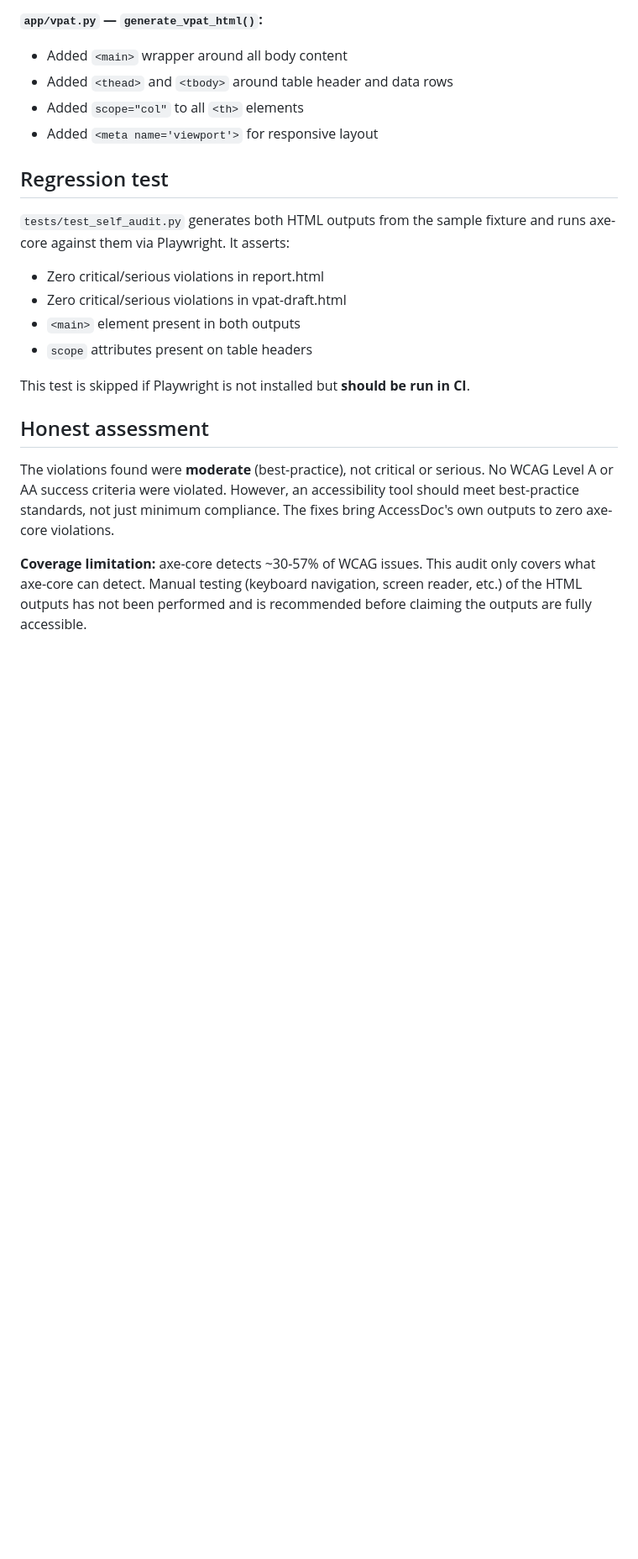
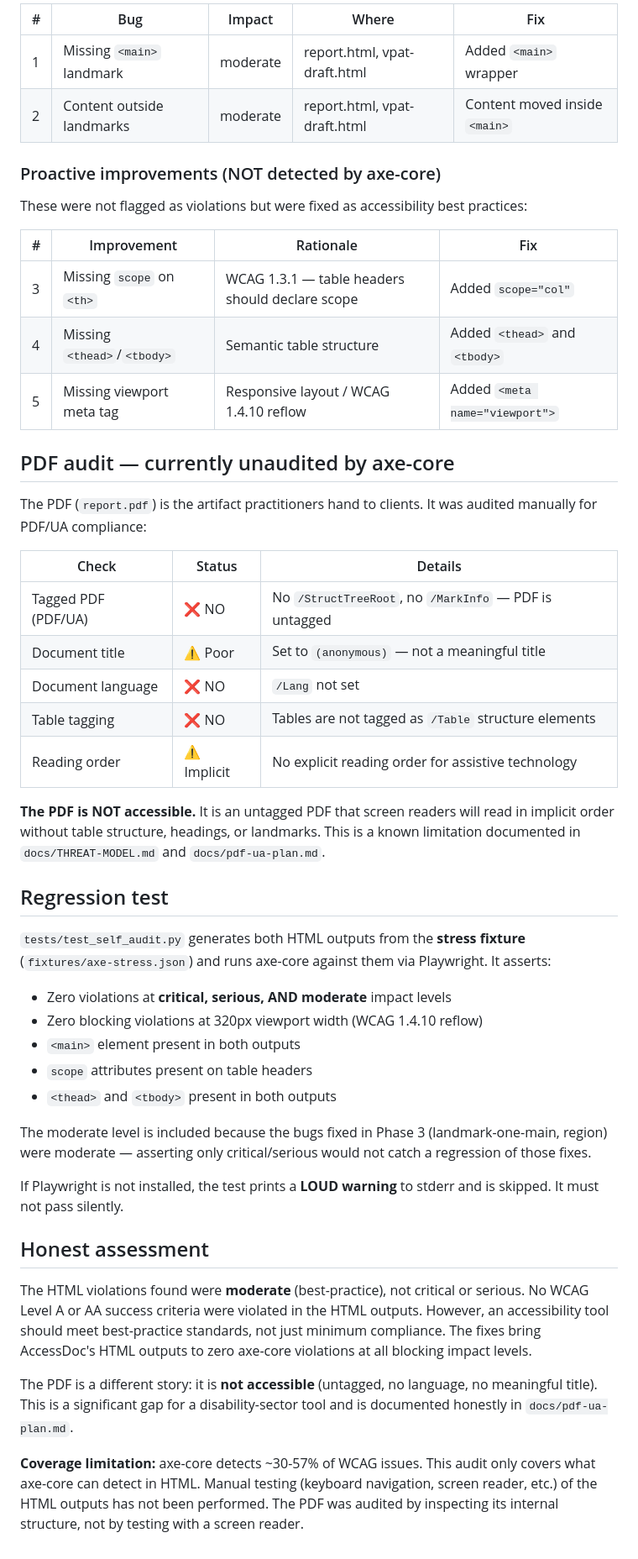
Before and after one commit to Kartik24Hulmukh/AccessDoc, a Markdown page: docs/self-audit.md, the part around one of its changes. Shown at 84% size. GitHub-like rendering; blank space fills up the shorter version.

```diff
--- a/docs/self-audit.md
+++ b/docs/self-audit.md
@@ -69,30 +64,71 @@
 
-**`app/vpat.py` — `generate_vpat_html()`:**
-- Added `<main>` wrapper around all body content
-- Added `<thead>` and `<tbody>` around table header and data rows
-- Added `scope="col"` to all `<th>` elements
-- Added `<meta name='viewport'>` for responsive layout
+| # | Bug | Impact | Where | Fix |
+|---|-----|--------|-------|-----|
+| 1 | Missing `<main>` landmark | moderate | report.html, vpat-draft.html | Added `<main>` wrapper |
+| 2 | Content outside landmarks | moderate | report.html, vpat-draft.html | Content moved inside `<main>` |
+
+### Proactive improvements (NOT detected by axe-core)
+
+These were not flagged as violations but were fixed as accessibility best
+practices:
+
+| # | Improvement | Rationale | Fix |
+|---|-------------|-----------|-----|
+| 3 | Missing `scope` on `<th>` | WCAG 1.3.1 — table headers should declare scope | Added `scope="col"` |
+| 4 | Missing `<thead>`/`<tbody>` | Semantic table structure | Added `<thead>` and `<tbody>` |
+| 5 | Missing viewport meta tag | Responsive layout / WCAG 1.4.10 reflow | Added `<meta name="viewport">` |
+
+## PDF audit — currently unaudited by axe-core
+
+The PDF (`report.pdf`) is the artifact practitioners hand to clients. It was
+audited manually for PDF/UA compliance:
+
+| Check | Status | Details |
+|-------|--------|---------|
+| Tagged PDF (PDF/UA) | ❌ NO | No `/StructTreeRoot`, no `/MarkInfo` — PDF is untagged |
+| Document title | ⚠️ Poor | Set to `(anonymous)` — not a meaningful title |
+| Document language | ❌ NO | `/Lang` not set |
+| Table tagging | ❌ NO | Tables are not tagged as `/Table` structure elements |
+| Reading order | ⚠️ Implicit | No explicit reading order for assistive technology |
+
+**The PDF is NOT accessible.** It is an untagged PDF that screen readers will
+read in implicit order without table structure, headings, or landmarks. This
+is a known limitation documented in `docs/THREAT-MODEL.md` and
+`docs/pdf-ua-plan.md`.
 
 ## Regression test
 
-`tests/test_self_audit.py` generates both HTML outputs from the sample fixture
-and runs axe-core against them via Playwright. It asserts:
+`tests/test_self_audit.py` generates both HTML outputs from the **stress
+fixture** (`fixtures/axe-stress.json`) and runs axe-core against them via
+Playwright. It asserts:
 
-- Zero critical/serious violations in report.html
-- Zero critical/serious violations in vpat-draft.html
+- Zero violations at **critical, serious, AND moderate** impact levels
+- Zero blocking violations at 320px viewport width (WCAG 1.4.10 reflow)
 - `<main>` element present in both outputs
 - `scope` attributes present on table headers
+- `<thead>` and `<tbody>` present in both outputs
 
-This test is skipped if Playwright is not installed but **should be run in CI**.
+The moderate level is included because the bugs fixed in Phase 3
+(landmark-one-main, region) were moderate — asserting only critical/serious
+would not catch a regression of those fixes.
+
+If Playwright is not installed, the test prints a **LOUD warning** to stderr
+and is skipped. It must not pass silently.
 
 ## Honest assessment
 
-The violations found were **moderate** (best-practice), not critical or serious.
-No WCAG Level A or AA success criteria were violated. However, an accessibility
-tool should meet best-practice standards, not just minimum compliance. The fixes
-bring AccessDoc's own outputs to zero axe-core violations.
+The HTML violations found were **moderate** (best-practice), not critical or
+serious. No WCAG Level A or AA success criteria were violated in the HTML
+outputs. However, an accessibility tool should meet best-practice standards,
+not just minimum compliance. The fixes bring AccessDoc's HTML outputs to zero
+axe-core violations at all blocking impact levels.
+
+The PDF is a different story: it is **not accessible** (untagged, no language,
+no meaningful title). This is a significant gap for a disability-sector tool
+and is documented honestly in `docs/pdf-ua-plan.md`.
 
 **Coverage limitation:** axe-core detects ~30-57% of WCAG issues. This audit
-only covers what axe-core can detect. Manual testing (keyboard navigation,
-screen reader, etc.) of the HTML outputs has not been performed and is
-recommended before claiming the outputs are fully accessible.
+only covers what axe-core can detect in HTML. Manual testing (keyboard
+navigation, screen reader, etc.) of the HTML outputs has not been performed.
+The PDF was audited by inspecting its internal structure, not by testing with
+a screen reader.
```
Also changed, not shown: other parts of docs/self-audit.md (+30 -35 lines), docs/THREAT-MODEL.md (+58 -9 lines), docs/pdf-ua-plan.md (added, +110 -0 lines).
